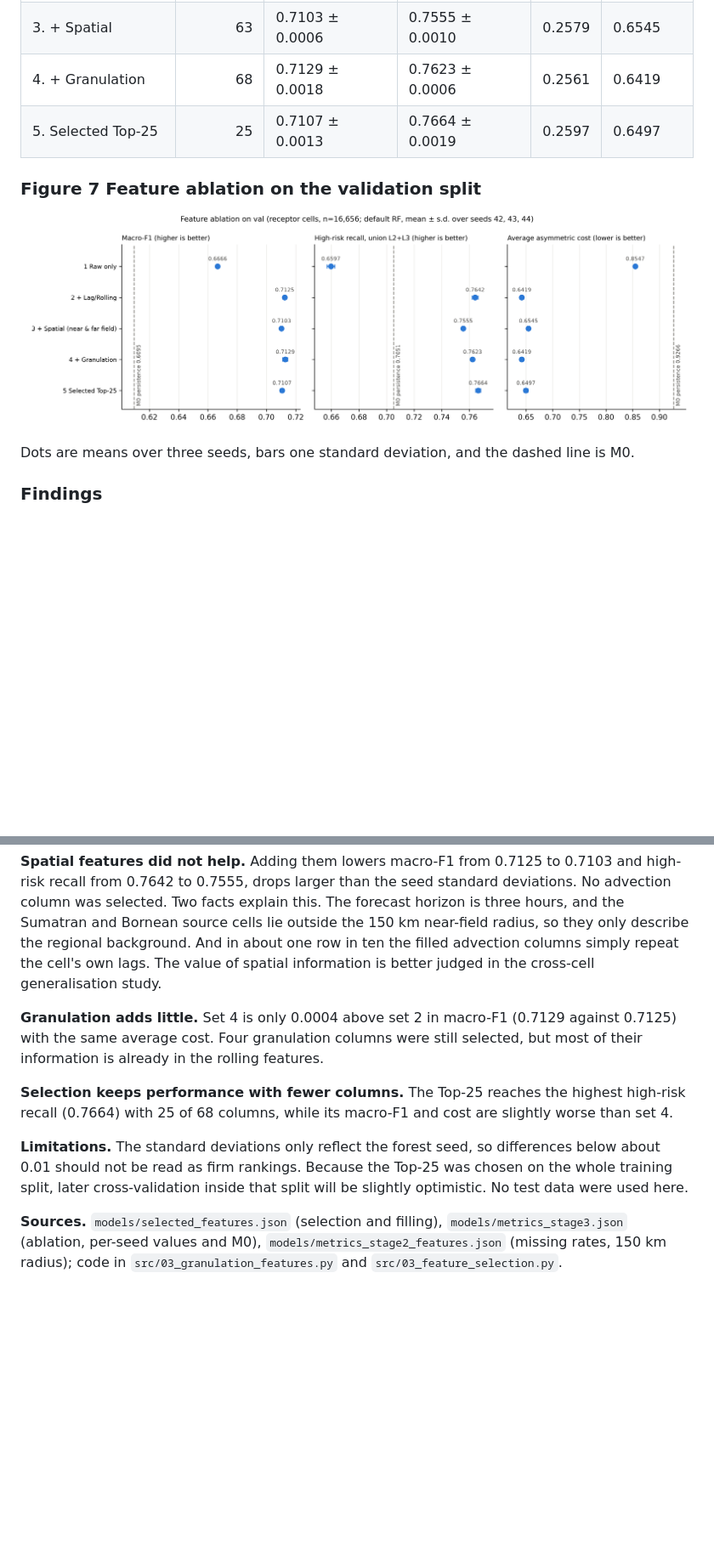
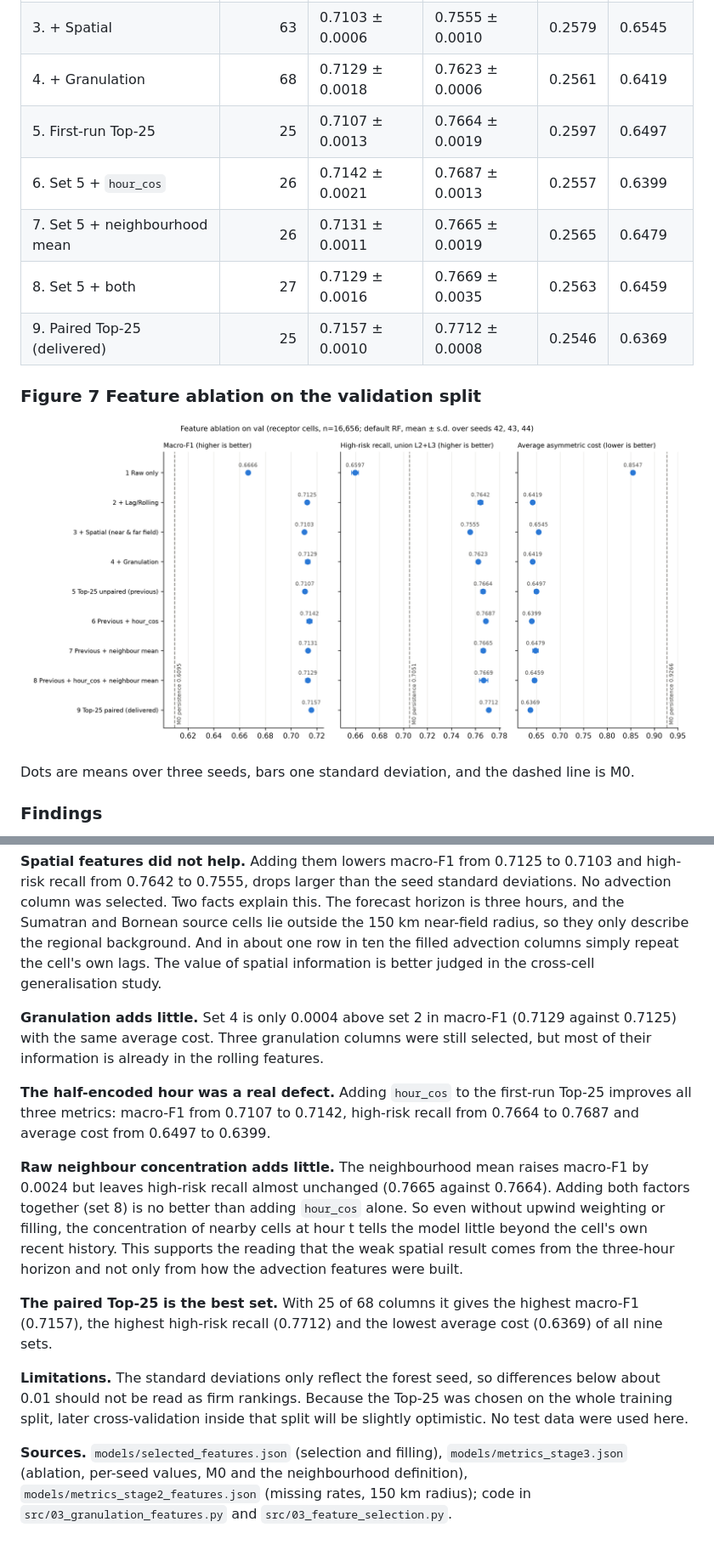
Before and after one commit to baiyizhuoait-ui/HazeGuard-KL, a Markdown page: reports/sec2_4_2_and_2_5.md, 2 parts joined by grey strips. Shown at 85% size. GitHub-like rendering; pictures changed too: figures/fig_feature_ablation.png; blank space fills up the shorter version.

```diff
--- a/reports/sec2_4_2_and_2_5.md
+++ b/reports/sec2_4_2_and_2_5.md
@@ -65,7 +65,11 @@ We trained a default random forest on five nested feature sets with seeds 42, 43
 | 2. + Lag and rolling | 53 | 0.7125 ± 0.0013 | 0.7642 ± 0.0022 | 0.2566 | 0.6419 |
 | 3. + Spatial | 63 | 0.7103 ± 0.0006 | 0.7555 ± 0.0010 | 0.2579 | 0.6545 |
 | 4. + Granulation | 68 | 0.7129 ± 0.0018 | 0.7623 ± 0.0006 | 0.2561 | 0.6419 |
-| 5. Selected Top-25 | 25 | 0.7107 ± 0.0013 | 0.7664 ± 0.0019 | 0.2597 | 0.6497 |
+| 5. First-run Top-25 | 25 | 0.7107 ± 0.0013 | 0.7664 ± 0.0019 | 0.2597 | 0.6497 |
+| 6. Set 5 + `hour_cos` | 26 | 0.7142 ± 0.0021 | 0.7687 ± 0.0013 | 0.2557 | 0.6399 |
+| 7. Set 5 + neighbourhood mean | 26 | 0.7131 ± 0.0011 | 0.7665 ± 0.0019 | 0.2565 | 0.6479 |
+| 8. Set 5 + both | 27 | 0.7129 ± 0.0016 | 0.7669 ± 0.0035 | 0.2563 | 0.6459 |
+| 9. Paired Top-25 (delivered) | 25 | 0.7157 ± 0.0010 | 0.7712 ± 0.0008 | 0.2546 | 0.6369 |
 
 ### Figure 7 Feature ablation on the validation split
 
@@ -79,10 +83,14 @@ Dots are means over three seeds, bars one standard deviation, and the dashed lin
 
 **Spatial features did not help.** Adding them lowers macro-F1 from 0.7125 to 0.7103 and high-risk recall from 0.7642 to 0.7555, drops larger than the seed standard deviations. No advection column was selected. Two facts explain this. The forecast horizon is three hours, and the Sumatran and Bornean source cells lie outside the 150 km near-field radius, so they only describe the regional background. And in about one row in ten the filled advection columns simply repeat the cell's own lags. The value of spatial information is better judged in the cross-cell generalisation study.
 
-**Granulation adds little.** Set 4 is only 0.0004 above set 2 in macro-F1 (0.7129 against 0.7125) with the same average cost. Four granulation columns were still selected, but most of their information is already in the rolling features.
+**Granulation adds little.** Set 4 is only 0.0004 above set 2 in macro-F1 (0.7129 against 0.7125) with the same average cost. Three granulation columns were still selected, but most of their information is already in the rolling features.
 
-**Selection keeps performance with fewer columns.** The Top-25 reaches the highest high-risk recall (0.7664) with 25 of 68 columns, while its macro-F1 and cost are slightly worse than set 4.
+**The half-encoded hour was a real defect.** Adding `hour_cos` to the first-run Top-25 improves all three metrics: macro-F1 from 0.7107 to 0.7142, high-risk recall from 0.7664 to 0.7687 and average cost from 0.6497 to 0.6399.
+
+**Raw neighbour concentration adds little.** The neighbourhood mean raises macro-F1 by 0.0024 but leaves high-risk recall almost unchanged (0.7665 against 0.7664). Adding both factors together (set 8) is no better than adding `hour_cos` alone. So even without upwind weighting or filling, the concentration of nearby cells at hour t tells the model little beyond the cell's own recent history. This supports the reading that the weak spatial result comes from the three-hour horizon and not only from how the advection features were built.
+
+**The paired Top-25 is the best set.** With 25 of 68 columns it gives the highest macro-F1 (0.7157), the highest high-risk recall (0.7712) and the lowest average cost (0.6369) of all nine sets.
 
 **Limitations.** The standard deviations only reflect the forest seed, so differences below about 0.01 should not be read as firm rankings. Because the Top-25 was chosen on the whole training split, later cross-validation inside that split will be slightly optimistic. No test data were used here.
 
-**Sources.** `models/selected_features.json` (selection and filling), `models/metrics_stage3.json` (ablation, per-seed values and M0), `models/metrics_stage2_features.json` (missing rates, 150 km radius); code in `src/03_granulation_features.py` and `src/03_feature_selection.py`.
+**Sources.** `models/selected_features.json` (selection and filling), `models/metrics_stage3.json` (ablation, per-seed values, M0 and the neighbourhood definition), `models/metrics_stage2_features.json` (missing rates, 150 km radius); code in `src/03_granulation_features.py` and `src/03_feature_selection.py`.
```
Also changed, not shown: other parts of reports/sec2_4_2_and_2_5.md (+2 -2 lines), docs/handover/03_granulation_and_selection.md (+96 -84 lines), 4 other files.
